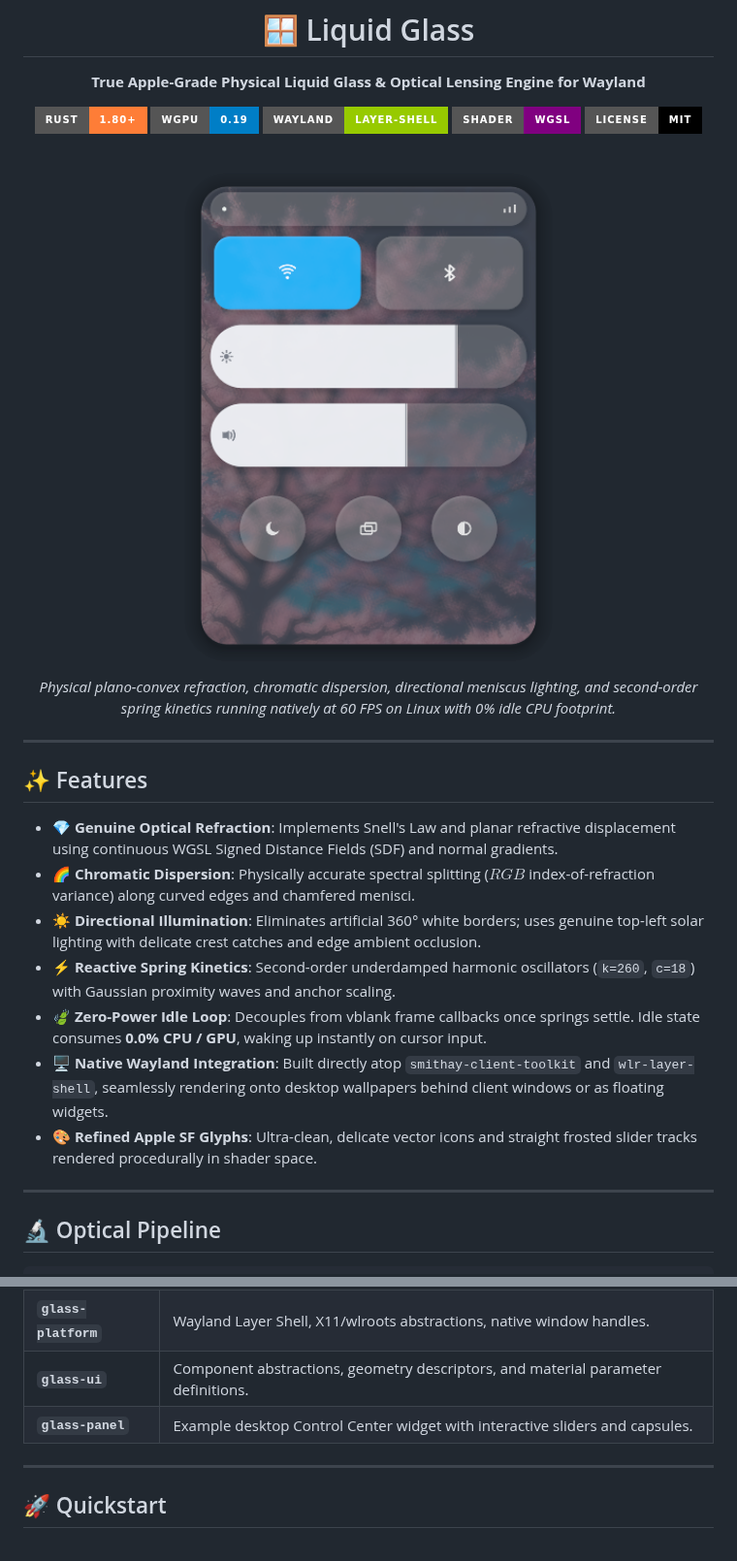
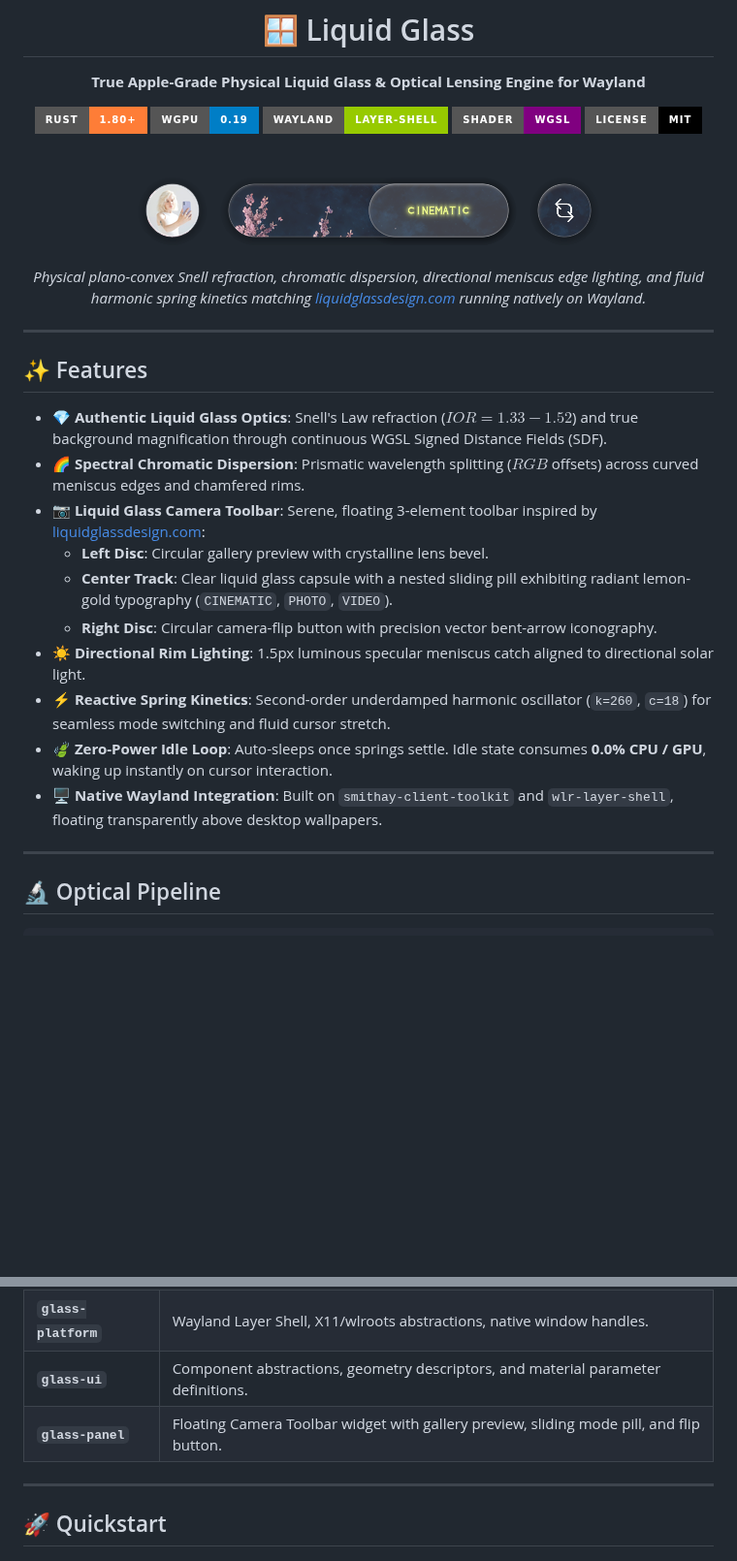
Before and after one commit to ziuus/liquid-glass, a Markdown page: README.md, 2 parts joined by grey strips. Shown at 97% size. Drawn GitHub-style; pictures changed too: assets/preview.png; badges without logos; blank space fills up the shorter version.

Commit message:
feat(camera-toolbar): authentic liquid glass camera toolbar matching liquidglassdesign.com

```diff
--- a/README.md
+++ b/README.md
@@ -13,10 +13,10 @@
 <br />
 
 <p align="center">
-  <img src="assets/preview.png" alt="Liquid Glass Control Center Widget" width="380" />
+  <img src="assets/preview.png" alt="Liquid Glass Camera Toolbar" width="540" />
 </p>
 
-*Physical plano-convex refraction, chromatic dispersion, directional meniscus lighting, and second-order spring kinetics running natively at 60 FPS on Linux with 0% idle CPU footprint.*
+*Physical plano-convex Snell refraction, chromatic dispersion, directional meniscus edge lighting, and fluid harmonic spring kinetics matching [liquidglassdesign.com](https://liquidglassdesign.com/gallery/liquid-glass-camera-toolbar) running natively on Wayland.*
 
 </div>
 
@@ -24,13 +24,16 @@
 
 ## ✨ Features
 
-- **💎 Genuine Optical Refraction**: Implements Snell's Law and planar refractive displacement using continuous WGSL Signed Distance Fields (SDF) and normal gradients.
-- **🌈 Chromatic Dispersion**: Physically accurate spectral splitting ($RGB$ index-of-refraction variance) along curved edges and chamfered menisci.
-- **☀️ Directional Illumination**: Eliminates artificial 360° white borders; uses genuine top-left solar lighting with delicate crest catches and edge ambient occlusion.
-- **⚡ Reactive Spring Kinetics**: Second-order underdamped harmonic oscillators (`k=260`, `c=18`) with Gaussian proximity waves and anchor scaling.
-- **🍃 Zero-Power Idle Loop**: Decouples from vblank frame callbacks once springs settle. Idle state consumes **0.0% CPU / GPU**, waking up instantly on cursor input.
-- **🖥️ Native Wayland Integration**: Built directly atop `smithay-client-toolkit` and `wlr-layer-shell`, seamlessly rendering onto desktop wallpapers behind client windows or as floating widgets.
-- **🎨 Refined Apple SF Glyphs**: Ultra-clean, delicate vector icons and straight frosted slider tracks rendered procedurally in shader space.
+- **💎 Authentic Liquid Glass Optics**: Snell's Law refraction ($IOR = 1.33 - 1.52$) and true background magnification through continuous WGSL Signed Distance Fields (SDF).
+- **🌈 Spectral Chromatic Dispersion**: Prismatic wavelength splitting ($RGB$ offsets) across curved meniscus edges and chamfered rims.
+- **📷 Liquid Glass Camera Toolbar**: Serene, floating 3-element toolbar inspired by [liquidglassdesign.com](https://liquidglassdesign.com/gallery/liquid-glass-camera-toolbar):
+  - **Left Disc**: Circular gallery preview with crystalline lens bevel.
+  - **Center Track**: Clear liquid glass capsule with a nested sliding pill exhibiting radiant lemon-gold typography (`CINEMATIC`, `PHOTO`, `VIDEO`).
+  - **Right Disc**: Circular camera-flip button with precision vector bent-arrow iconography.
+- **☀️ Directional Rim Lighting**: 1.5px luminous specular meniscus catch aligned to directional solar light.
+- **⚡ Reactive Spring Kinetics**: Second-order underdamped harmonic oscillator (`k=260`, `c=18`) for seamless mode switching and fluid cursor stretch.
+- **🍃 Zero-Power Idle Loop**: Auto-sleeps once springs settle. Idle state consumes **0.0% CPU / GPU**, waking up instantly on cursor interaction.
+- **🖥️ Native Wayland Integration**: Built on `smithay-client-toolkit` and `wlr-layer-shell`, floating transparently above desktop wallpapers.
 
 ---
 
@@ -70,7 +73,7 @@
 | **`glass-core`** | WGPU rendering backend, WGSL optical shaders, pipeline caching, uniform bindings. |
 | **`glass-platform`** | Wayland Layer Shell, X11/wlroots abstractions, native window handles. |
 | **`glass-ui`** | Component abstractions, geometry descriptors, and material parameter definitions. |
-| **`glass-panel`** | Example desktop Control Center widget with interactive sliders and capsules. |
+| **`glass-panel`** | Floating Camera Toolbar widget with gallery preview, sliding mode pill, and flip button. |
 
 ---
 
```
Also changed, not shown: assets/avatar.png (added), assets/camera_toolbar_ref.jpg (added), assets/preview_camera_toolbar.png (added), assets/preview_ref_bg.png (added), 3 other files.
